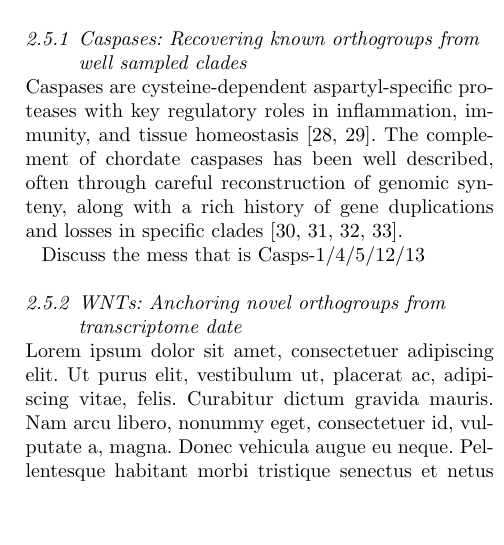
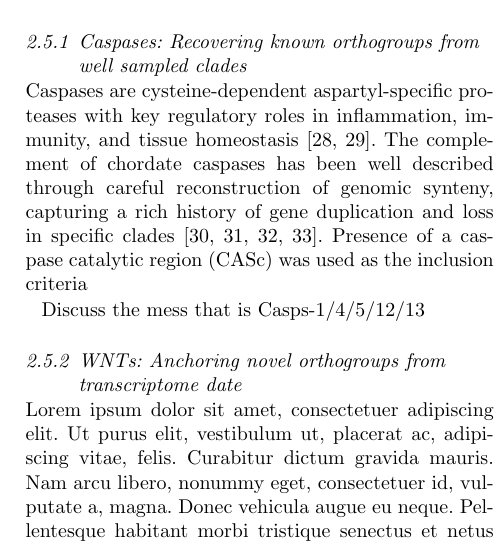
Before and after one commit to biologyguy/RD-MCL, a LaTeX document (manuscript/genome_biology/bmc_article.tex): part of one column of page 5 of 8, cut so that both start at the same text, the shorter picture padded with empty space. Compiled offline with pdfLaTeX.

Commit message:
(Manuscript) Minor update to caspase section.

```diff
--- a/manuscript/genome_biology/bmc_article.tex
+++ b/manuscript/genome_biology/bmc_article.tex
@@ -366,7 +366,8 @@ To test the effects of increasing the number of orthogroups and orthogroup size,
 
 \subsubsection{Caspases: Recovering known orthogroups from well sampled clades}
 Caspases are cysteine-dependent aspartyl-specific proteases with key regulatory roles in inflammation, immunity, and tissue homeostasis~\cite{Songane:2018kq, McIlwain:2013iy}.
-The complement of chordate caspases has been well described, often through careful reconstruction of genomic synteny, along with a rich history of gene duplications and losses in specific clades~\cite{Eckhart:2008gv, Sakamaki:2009fu, Sakamaki:2015kb, Sakata:2007bs}.
+The complement of chordate caspases has been well described through careful reconstruction of genomic synteny, capturing a rich history of gene duplication and loss in specific clades~\cite{Eckhart:2008gv, Sakamaki:2009fu, Sakamaki:2015kb, Sakata:2007bs}.
+Presence of a caspase catalytic region (CASc) was used as the inclusion criteria
 
 Discuss the mess that is Casps-1/4/5/12/13
 
```
Also changed, not shown: manuscript/genome_biology/bmc_article.tex (5 more changed lines).
